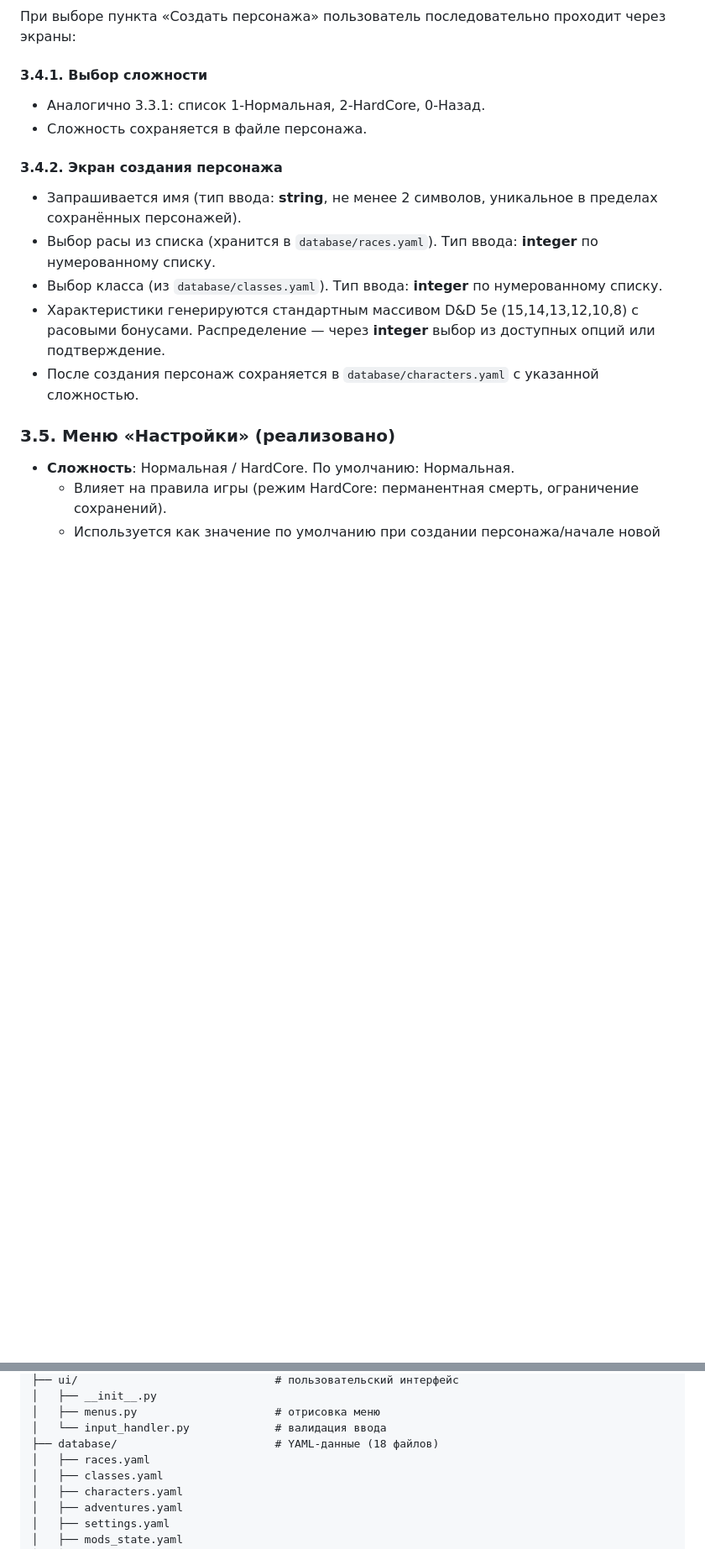
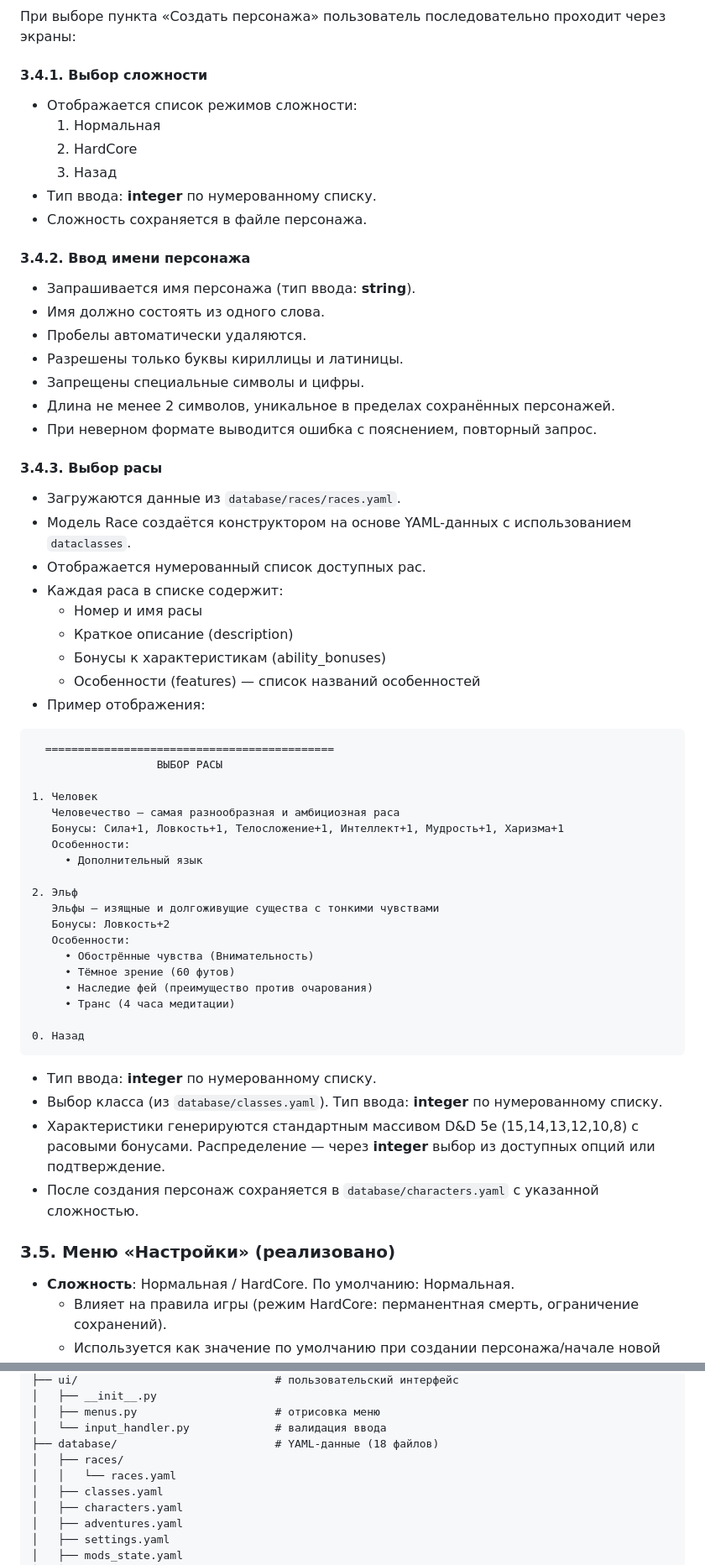
Before and after one commit to discipleartem/dnd_mud, a Markdown page: docs/MUD_PRD.md, 2 parts joined by grey strips. Shown at 84% size. Drawn GitHub-style; blank space fills up the shorter version.

````diff
--- a/docs/MUD_PRD.md
+++ b/docs/MUD_PRD.md
@@ -84,12 +84,54 @@
 При выборе пункта «Создать персонажа» пользователь последовательно проходит через экраны:
 
 #### 3.4.1. Выбор сложности
-- Аналогично 3.3.1: список 1-Нормальная, 2-HardCore, 0-Назад.
+- Отображается список режимов сложности:
+  1. Нормальная
+  2. HardCore
+  0. Назад
+- Тип ввода: **integer** по нумерованному списку.
 - Сложность сохраняется в файле персонажа.
 
-#### 3.4.2. Экран создания персонажа
-- Запрашивается имя (тип ввода: **string**, не менее 2 символов, уникальное в пределах сохранённых персонажей).
-- Выбор расы из списка (хранится в `database/races.yaml`). Тип ввода: **integer** по нумерованному списку.
+#### 3.4.2. Ввод имени персонажа
+- Запрашивается имя персонажа (тип ввода: **string**).
+- Имя должно состоять из одного слова.
+- Пробелы автоматически удаляются.
+- Разрешены только буквы кириллицы и латиницы.
+- Запрещены специальные символы и цифры.
+- Длина не менее 2 символов, уникальное в пределах сохранённых персонажей.
+- При неверном формате выводится ошибка с пояснением, повторный запрос.
+
+#### 3.4.3. Выбор расы
+- Загружаются данные из `database/races/races.yaml`.
+- Модель Race создаётся конструктором на основе YAML-данных с использованием `dataclasses`.
+- Отображается нумерованный список доступных рас.
+- Каждая раса в списке содержит:
+  - Номер и имя расы
+  - Краткое описание (description)
+  - Бонусы к характеристикам (ability_bonuses)
+  - Особенности (features) — список названий особенностей
+- Пример отображения:
+```
+  ============================================
+                   ВЫБОР РАСЫ
+
+1. Человек
+   Человечество — самая разнообразная и амбициозная раса
+   Бонусы: Сила+1, Ловкость+1, Телосложение+1, Интеллект+1, Мудрость+1, Харизма+1
+   Особенности:
+     • Дополнительный язык
+
+2. Эльф
+   Эльфы — изящные и долгоживущие существа с тонкими чувствами
+   Бонусы: Ловкость+2
+   Особенности:
+     • Обострённые чувства (Внимательность)
+     • Тёмное зрение (60 футов)
+     • Наследие фей (преимущество против очарования)
+     • Транс (4 часа медитации)
+
+0. Назад
+```
+- Тип ввода: **integer** по нумерованному списку.
 - Выбор класса (из `database/classes.yaml`). Тип ввода: **integer** по нумерованному списку.
 - Характеристики генерируются стандартным массивом D&D 5e (15,14,13,12,10,8) с расовыми бонусами. Распределение — через **integer** выбор из доступных опций или подтверждение.
 - После создания персонаж сохраняется в `database/characters.yaml` с указанной сложностью.
@@ -189,7 +231,8 @@ dnd_mud/
 │   ├── menus.py                     # отрисовка меню
 │   └── input_handler.py             # валидация ввода
 ├── database/                        # YAML-данные (18 файлов)
-│   ├── races.yaml
+│   ├── races/
+│   │   └── races.yaml
 │   ├── classes.yaml
 │   ├── characters.yaml
 │   ├── adventures.yaml
````
Also changed, not shown: other parts of docs/MUD_PRD.md (+26 -8 lines).
